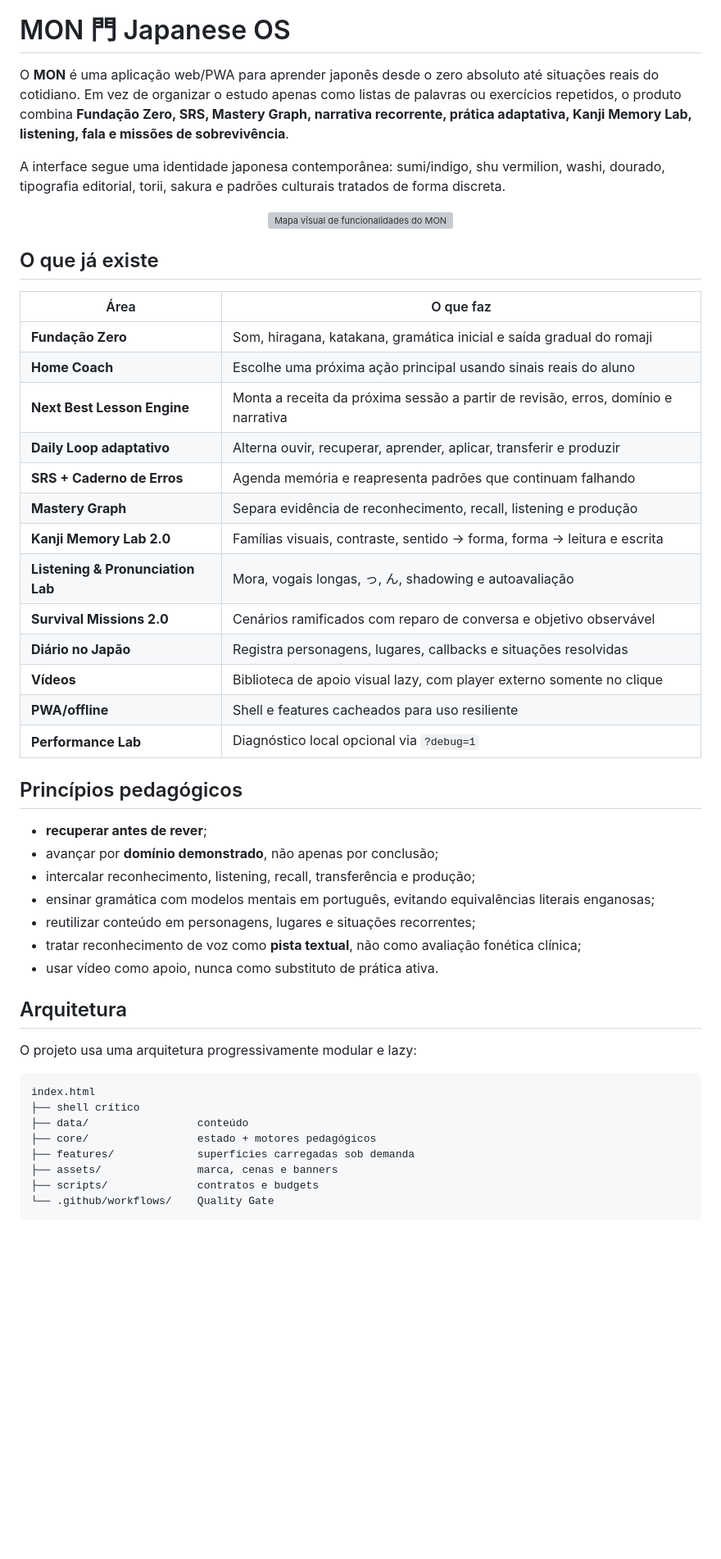
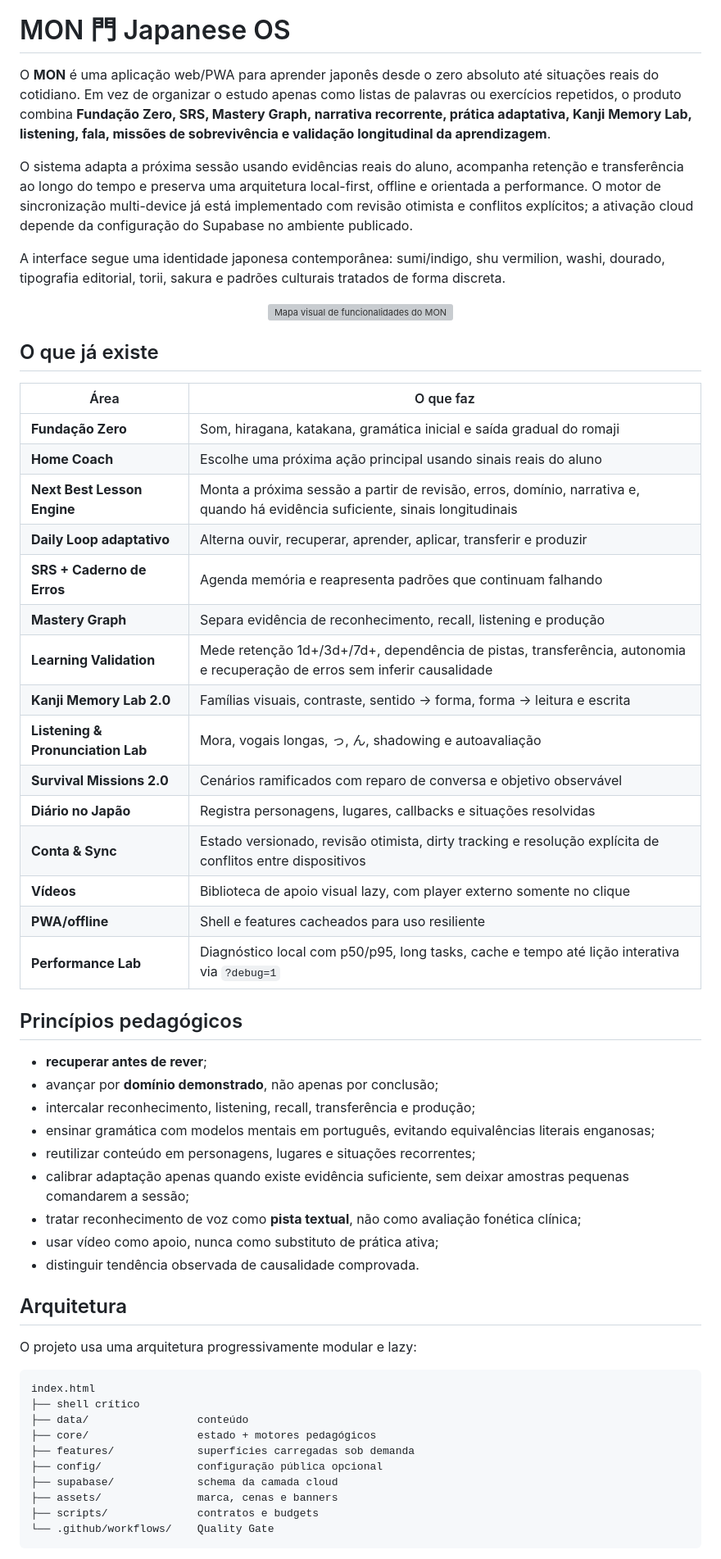
Before and after one commit to paulociano/mon, a Markdown page: README.md, the part around one of its changes. Shown at 82% size. Rendered like a GitHub page; blank space fills up the shorter version; grey boxes are pictures that could not be loaded.

Commit message:
docs: sync README with current MON capabilities

```diff
--- a/README.md
+++ b/README.md
@@ -13,7 +13,9 @@
 
 # MON 門 Japanese OS
 
-O **MON** é uma aplicação web/PWA para aprender japonês desde o zero absoluto até situações reais do cotidiano. Em vez de organizar o estudo apenas como listas de palavras ou exercícios repetidos, o produto combina **Fundação Zero, SRS, Mastery Graph, narrativa recorrente, prática adaptativa, Kanji Memory Lab, listening, fala e missões de sobrevivência**.
+O **MON** é uma aplicação web/PWA para aprender japonês desde o zero absoluto até situações reais do cotidiano. Em vez de organizar o estudo apenas como listas de palavras ou exercícios repetidos, o produto combina **Fundação Zero, SRS, Mastery Graph, narrativa recorrente, prática adaptativa, Kanji Memory Lab, listening, fala, missões de sobrevivência e validação longitudinal da aprendizagem**.
+
+O sistema adapta a próxima sessão usando evidências reais do aluno, acompanha retenção e transferência ao longo do tempo e preserva uma arquitetura local-first, offline e orientada a performance. O motor de sincronização multi-device já está implementado com revisão otimista e conflitos explícitos; a ativação cloud depende da configuração do Supabase no ambiente publicado.
 
 A interface segue uma identidade japonesa contemporânea: sumi/indigo, shu vermilion, washi, dourado, tipografia editorial, torii, sakura e padrões culturais tratados de forma discreta.
 
@@ -27,17 +29,19 @@ A interface segue uma identidade japonesa contemporânea: sumi/indigo, shu vermi
 | --- | --- |
 | **Fundação Zero** | Som, hiragana, katakana, gramática inicial e saída gradual do romaji |
 | **Home Coach** | Escolhe uma próxima ação principal usando sinais reais do aluno |
-| **Next Best Lesson Engine** | Monta a receita da próxima sessão a partir de revisão, erros, domínio e narrativa |
+| **Next Best Lesson Engine** | Monta a próxima sessão a partir de revisão, erros, domínio, narrativa e, quando há evidência suficiente, sinais longitudinais |
 | **Daily Loop adaptativo** | Alterna ouvir, recuperar, aprender, aplicar, transferir e produzir |
 | **SRS + Caderno de Erros** | Agenda memória e reapresenta padrões que continuam falhando |
 | **Mastery Graph** | Separa evidência de reconhecimento, recall, listening e produção |
+| **Learning Validation** | Mede retenção 1d+/3d+/7d+, dependência de pistas, transferência, autonomia e recuperação de erros sem inferir causalidade |
 | **Kanji Memory Lab 2.0** | Famílias visuais, contraste, sentido → forma, forma → leitura e escrita |
 | **Listening & Pronunciation Lab** | Mora, vogais longas, っ, ん, shadowing e autoavaliação |
 | **Survival Missions 2.0** | Cenários ramificados com reparo de conversa e objetivo observável |
 | **Diário no Japão** | Registra personagens, lugares, callbacks e situações resolvidas |
+| **Conta & Sync** | Estado versionado, revisão otimista, dirty tracking e resolução explícita de conflitos entre dispositivos |
 | **Vídeos** | Biblioteca de apoio visual lazy, com player externo somente no clique |
 | **PWA/offline** | Shell e features cacheados para uso resiliente |
-| **Performance Lab** | Diagnóstico local opcional via `?debug=1` |
+| **Performance Lab** | Diagnóstico local com p50/p95, long tasks, cache e tempo até lição interativa via `?debug=1` |
 
 ## Princípios pedagógicos
 
@@ -46,8 +50,10 @@ A interface segue uma identidade japonesa contemporânea: sumi/indigo, shu vermi
 - intercalar reconhecimento, listening, recall, transferência e produção;
 - ensinar gramática com modelos mentais em português, evitando equivalências literais enganosas;
 - reutilizar conteúdo em personagens, lugares e situações recorrentes;
+- calibrar adaptação apenas quando existe evidência suficiente, sem deixar amostras pequenas comandarem a sessão;
 - tratar reconhecimento de voz como **pista textual**, não como avaliação fonética clínica;
-- usar vídeo como apoio, nunca como substituto de prática ativa.
+- usar vídeo como apoio, nunca como substituto de prática ativa;
+- distinguir tendência observada de causalidade comprovada.
 
 ## Arquitetura
 
@@ -59,6 +65,8 @@ index.html
 ├── data/                 conteúdo
 ├── core/                 estado + motores pedagógicos
 ├── features/             superfícies carregadas sob demanda
+├── config/               configuração pública opcional
+├── supabase/             schema da camada cloud
 ├── assets/               marca, cenas e banners
 ├── scripts/              contratos e budgets
 └── .github/workflows/    Quality Gate
```
Also changed, not shown: other parts of README.md (+31 -6 lines).
